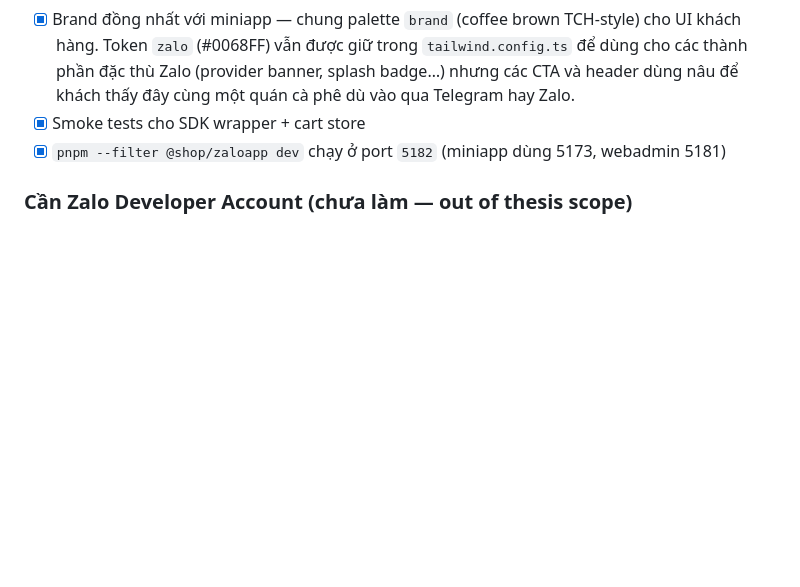
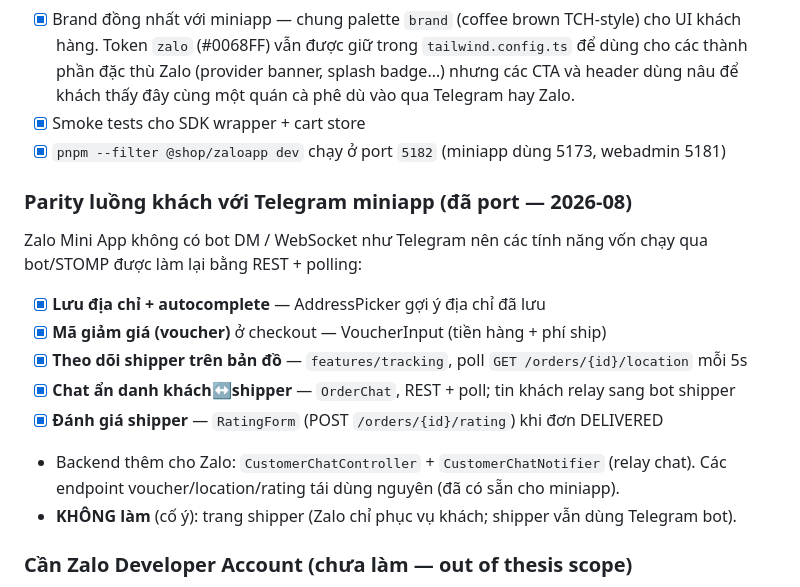
Before and after one commit to lethuyuitgis/KhoaLuan-GiaoHang, a Markdown page: frontend/zaloapp/README.md, the part around the change. Drawn GitHub-style; blank space fills up the shorter version.

Commit message:
docs(zaloapp): cập nhật README — parity luồng khách đã port (địa chỉ, voucher, tracking, chat, rating)

```diff
--- a/frontend/zaloapp/README.md
+++ b/frontend/zaloapp/README.md
@@ -18,6 +18,18 @@ chỉ thay layer auth + SDK + brand color.
       và header dùng nâu để khách thấy đây cùng một quán cà phê dù vào qua Telegram hay Zalo.
 - [x] Smoke tests cho SDK wrapper + cart store
 - [x] `pnpm --filter @shop/zaloapp dev` chạy ở port `5182` (miniapp dùng 5173, webadmin 5181)
+
+### Parity luồng khách với Telegram miniapp (đã port — 2026-08)
+Zalo Mini App không có bot DM / WebSocket như Telegram nên các tính năng vốn
+chạy qua bot/STOMP được làm lại bằng REST + polling:
+- [x] **Lưu địa chỉ + autocomplete** — AddressPicker gợi ý địa chỉ đã lưu
+- [x] **Mã giảm giá (voucher)** ở checkout — VoucherInput (tiền hàng + phí ship)
+- [x] **Theo dõi shipper trên bản đồ** — `features/tracking`, poll `GET /orders/{id}/location` mỗi 5s
+- [x] **Chat ẩn danh khách↔shipper** — `OrderChat`, REST + poll; tin khách relay sang bot shipper
+- [x] **Đánh giá shipper** — `RatingForm` (POST `/orders/{id}/rating`) khi đơn DELIVERED
+- Backend thêm cho Zalo: `CustomerChatController` + `CustomerChatNotifier` (relay chat).
+  Các endpoint voucher/location/rating tái dùng nguyên (đã có sẵn cho miniapp).
+- **KHÔNG làm** (cố ý): trang shipper (Zalo chỉ phục vụ khách; shipper vẫn dùng Telegram bot).
 
 ### Cần Zalo Developer Account (chưa làm — out of thesis scope)
 - [ ] Đăng ký Zalo Official Account tại https://oa.zalo.me/ (mất ~1 tuần phê duyệt)
```
